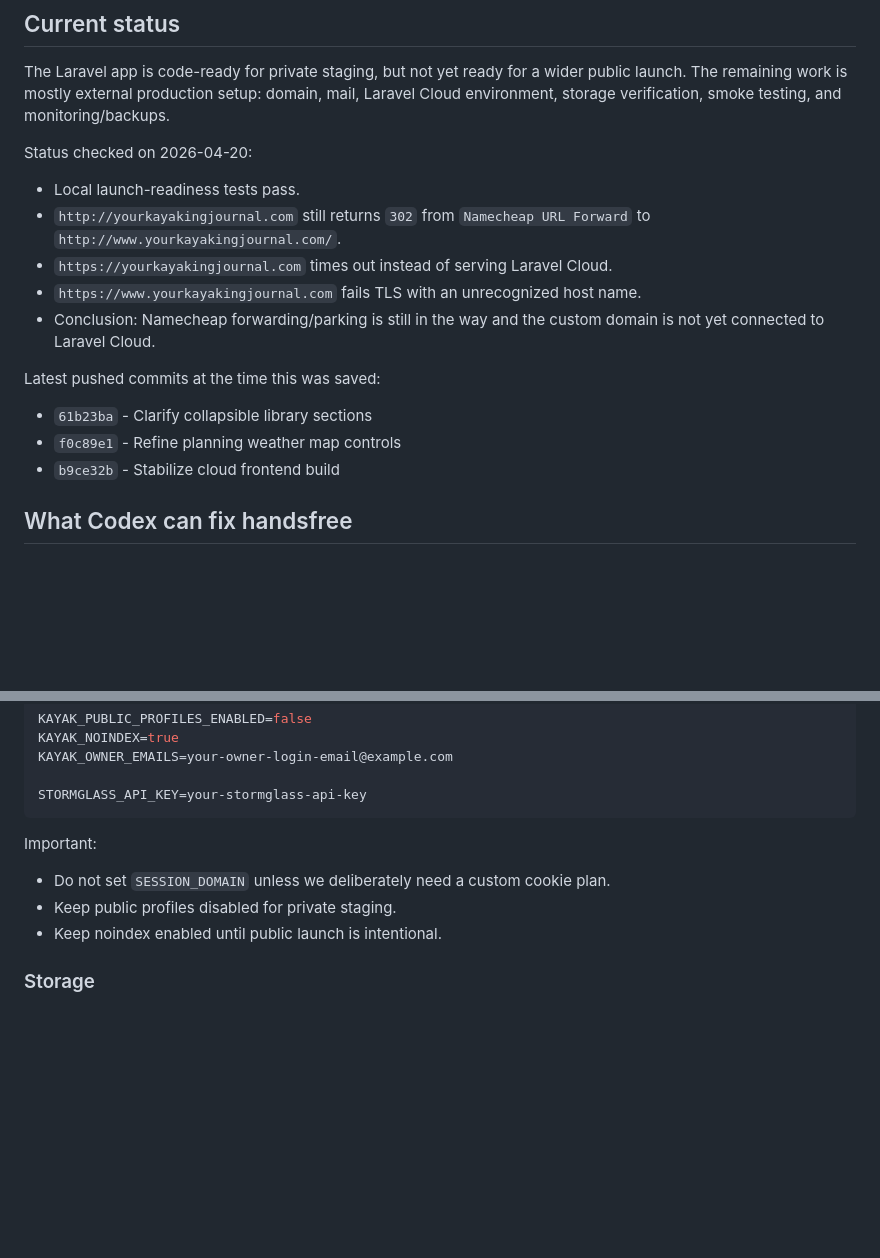
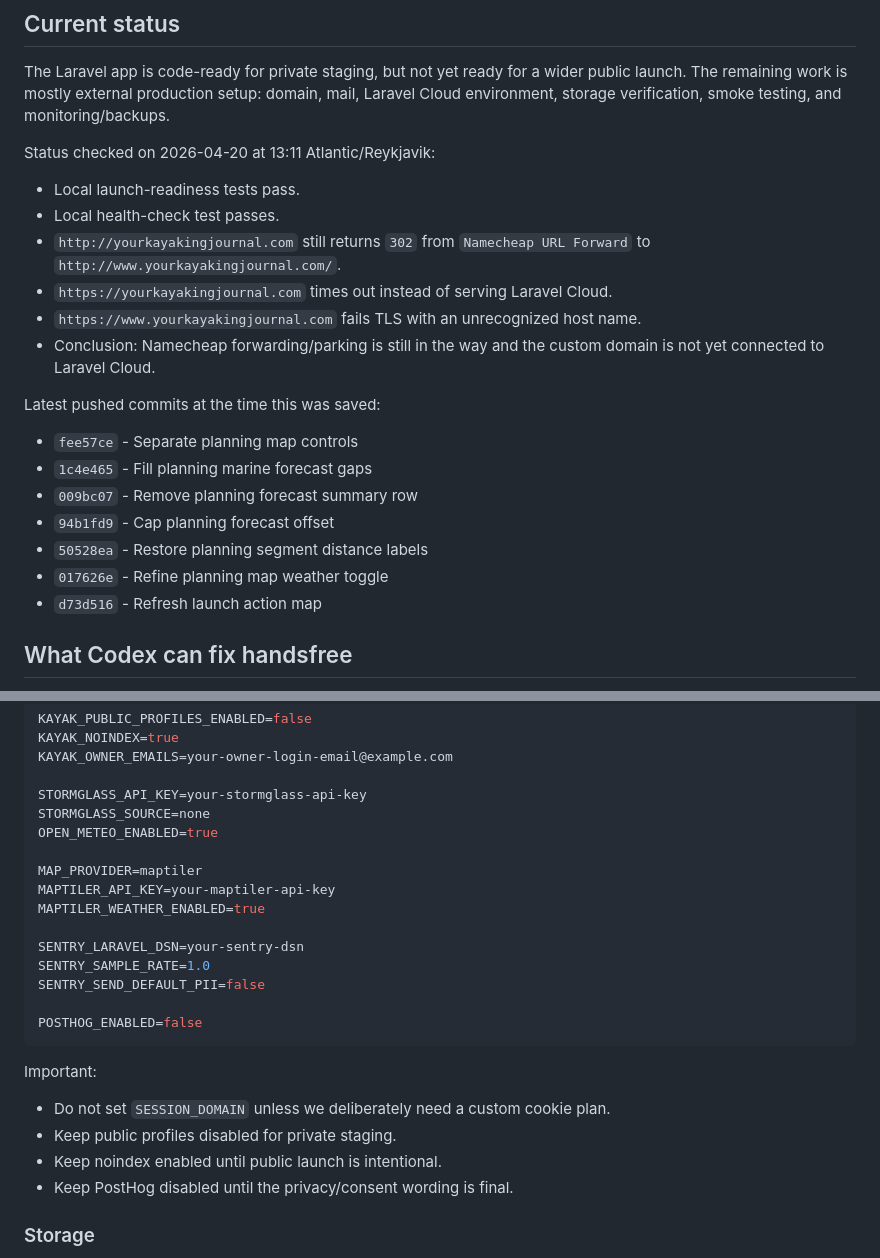
Before and after one commit to francescolivigni8/sea-kayak-logbook, a Markdown page: LAUNCH_ACTIONS.md, 2 parts joined by grey strips. GitHub-like rendering; blank space fills up the shorter version.

Commit message:
Refresh launch readiness checkpoint

````diff
--- a/LAUNCH_ACTIONS.md
+++ b/LAUNCH_ACTIONS.md
@@ -6,9 +6,10 @@ This file parks the remaining launch work so we can switch context and return la
 
 The Laravel app is code-ready for private staging, but not yet ready for a wider public launch. The remaining work is mostly external production setup: domain, mail, Laravel Cloud environment, storage verification, smoke testing, and monitoring/backups.
 
-Status checked on 2026-04-20:
+Status checked on 2026-04-20 at 13:11 Atlantic/Reykjavik:
 
 - Local launch-readiness tests pass.
+- Local health-check test passes.
 - `http://yourkayakingjournal.com` still returns `302` from `Namecheap URL Forward` to `http://www.yourkayakingjournal.com/`.
 - `https://yourkayakingjournal.com` times out instead of serving Laravel Cloud.
 - `https://www.yourkayakingjournal.com` fails TLS with an unrecognized host name.
@@ -16,9 +17,13 @@ Status checked on 2026-04-20:
 
 Latest pushed commits at the time this was saved:
 
-- `61b23ba` - Clarify collapsible library sections
-- `f0c89e1` - Refine planning weather map controls
-- `b9ce32b` - Stabilize cloud frontend build
+- `fee57ce` - Separate planning map controls
+- `1c4e465` - Fill planning marine forecast gaps
+- `009bc07` - Remove planning forecast summary row
+- `94b1fd9` - Cap planning forecast offset
+- `50528ea` - Restore planning segment distance labels
+- `017626e` - Refine planning map weather toggle
+- `d73d516` - Refresh launch action map
 
 ## What Codex can fix handsfree
 
@@ -103,6 +108,18 @@ KAYAK_NOINDEX=true
 KAYAK_OWNER_EMAILS=your-owner-login-email@example.com
 
 STORMGLASS_API_KEY=your-stormglass-api-key
+STORMGLASS_SOURCE=none
+OPEN_METEO_ENABLED=true
+
+MAP_PROVIDER=maptiler
+MAPTILER_API_KEY=your-maptiler-api-key
+MAPTILER_WEATHER_ENABLED=true
+
+SENTRY_LARAVEL_DSN=your-sentry-dsn
+SENTRY_SAMPLE_RATE=1.0
+SENTRY_SEND_DEFAULT_PII=false
+
+POSTHOG_ENABLED=false
 ```
 
 Important:
@@ -110,6 +127,7 @@ Important:
 - Do not set `SESSION_DOMAIN` unless we deliberately need a custom cookie plan.
 - Keep public profiles disabled for private staging.
 - Keep noindex enabled until public launch is intentional.
+- Keep PostHog disabled until the privacy/consent wording is final.
 
 ### Storage
 
````
